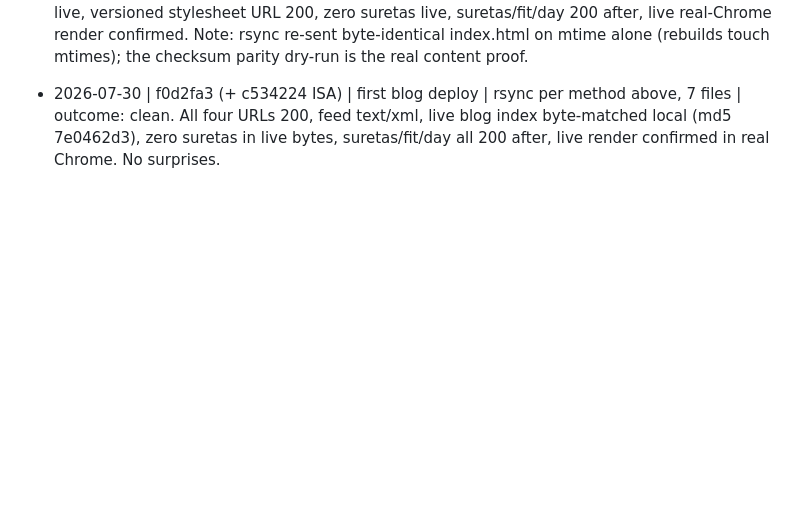
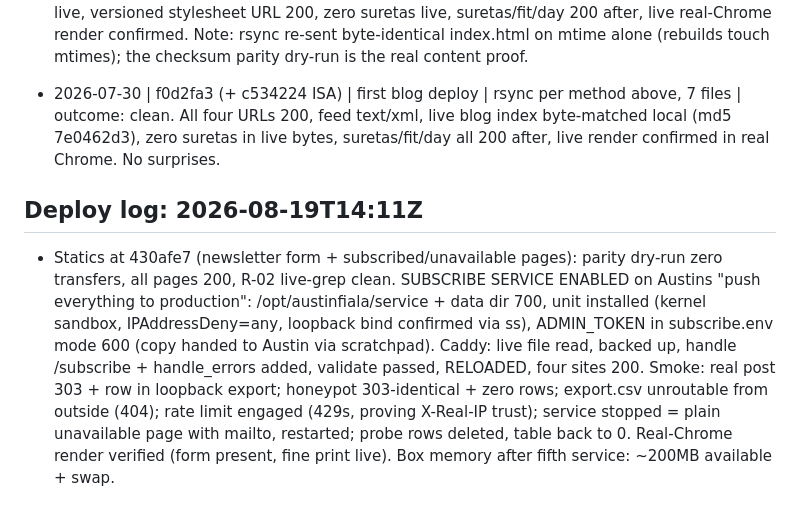
Before and after one commit to arfiala/austinfiala, a Markdown page: deploy/NOTES.md, the part around the change. Drawn GitHub-style; blank space fills up the shorter version.

Commit message:
Deploy record: newsletter live, subscribe service enabled

```diff
--- a/deploy/NOTES.md
+++ b/deploy/NOTES.md
@@ -128,3 +128,6 @@ rm -f /tmp/scratch-subs.db*
 - 2026-07-30 | 0ba7c39 (+ 6dd1b88 ISA) | blueprint blog restyle | rsync per method, 5 files | outcome: clean. Whole-tree checksum parity zero pending, four URLs 200, "The Drafting Table" live, versioned stylesheet URL 200, zero suretas live, suretas/fit/day 200 after, live real-Chrome render confirmed. Note: rsync re-sent byte-identical index.html on mtime alone (rebuilds touch mtimes); the checksum parity dry-run is the real content proof.
 
 - 2026-07-30 | f0d2fa3 (+ c534224 ISA) | first blog deploy | rsync per method above, 7 files | outcome: clean. All four URLs 200, feed text/xml, live blog index byte-matched local (md5 7e0462d3), zero suretas in live bytes, suretas/fit/day all 200 after, live render confirmed in real Chrome. No surprises.
+
+## Deploy log: 2026-08-19T14:11Z
+- Statics at 430afe7 (newsletter form + subscribed/unavailable pages): parity dry-run zero transfers, all pages 200, R-02 live-grep clean. SUBSCRIBE SERVICE ENABLED on Austins "push everything to production": /opt/austinfiala/service + data dir 700, unit installed (kernel sandbox, IPAddressDeny=any, loopback bind confirmed via ss), ADMIN_TOKEN in subscribe.env mode 600 (copy handed to Austin via scratchpad). Caddy: live file read, backed up, handle /subscribe + handle_errors added, validate passed, RELOADED, four sites 200. Smoke: real post 303 + row in loopback export; honeypot 303-identical + zero rows; export.csv unroutable from outside (404); rate limit engaged (429s, proving X-Real-IP trust); service stopped = plain unavailable page with mailto, restarted; probe rows deleted, table back to 0. Real-Chrome render verified (form present, fine print live). Box memory after fifth service: ~200MB available + swap.
```
